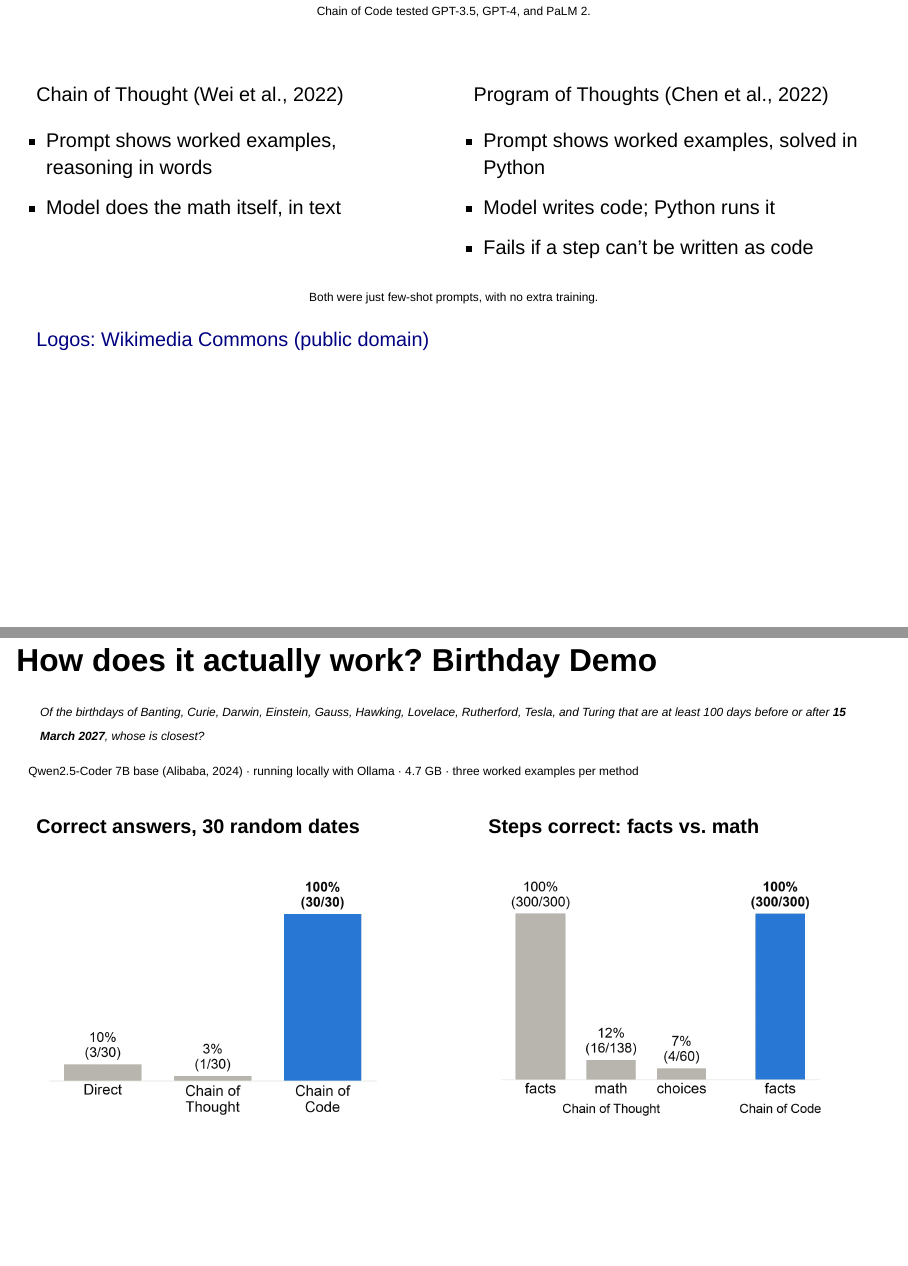
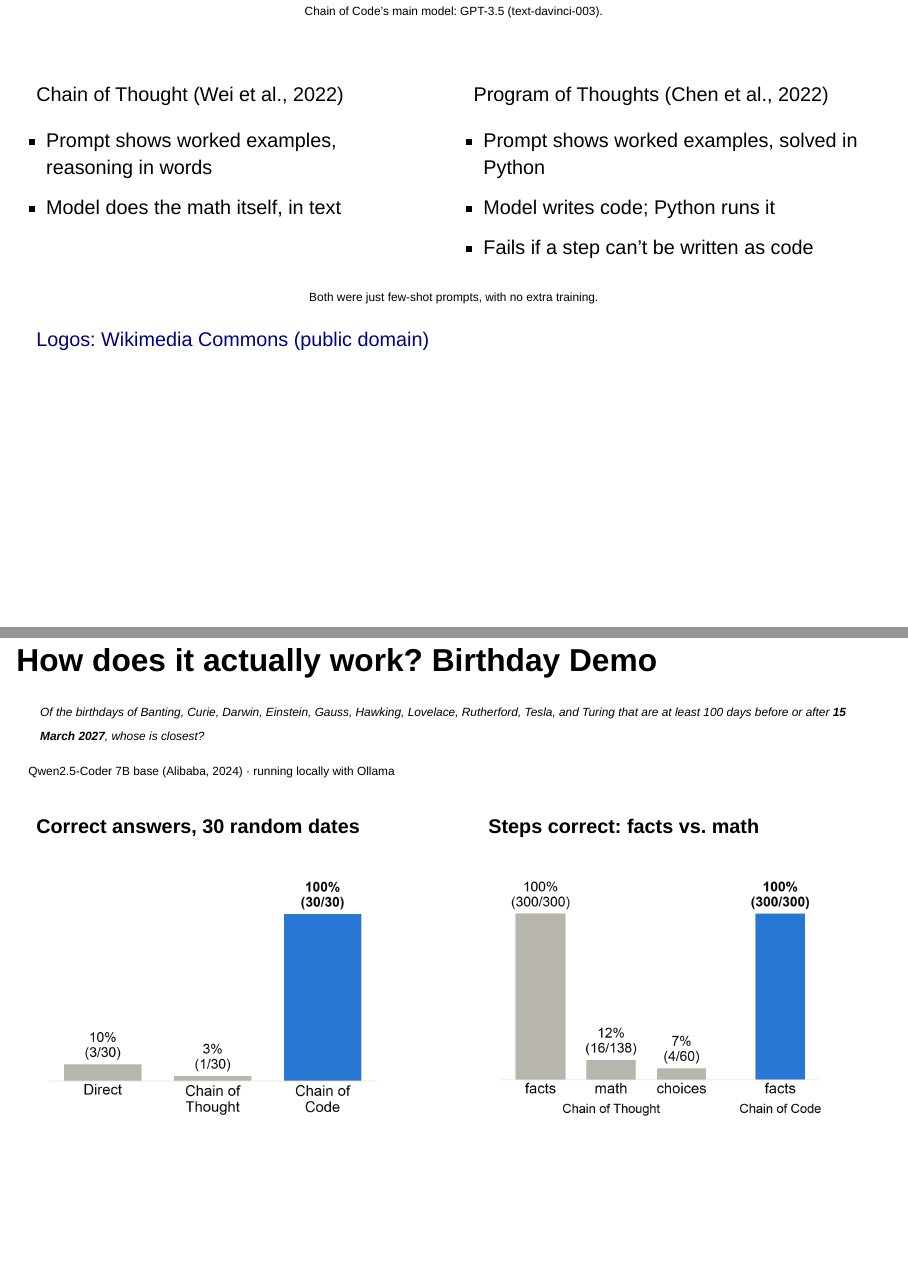
Before and after one commit to seandata8/chain-of-code-presentation, a Quarto document (slides.qmd): pages 6 and 14 of 18, joined at a grey line. Rendered offline with R 4.5, knitr and Pandoc in place of Quarto, with nearby package versions; drawn as Slidy slides in place of the format the file asks for.

Commit message:
Slides: name the paper's main model; simplify the demo model line
Co-Authored-By: Claude Opus 5.5 <noreply@anthropic.com>

```diff
--- a/slides.qmd
+++ b/slides.qmd
@@ -79,7 +79,7 @@ Dec 2023
 :::
 
 ::: {style="text-align: center; font-size: 60%;"}
-Chain of Code tested GPT-3.5, GPT-4, and PaLM 2.
+Chain of Code's main model: GPT-3.5 (text-davinci-003).
 :::
 
 :::: {.columns style="display: block; margin-top: 2em;"}
@@ -221,7 +221,7 @@ BIG-Bench Hard: 23 tasks that are hard for LLMs. Examples:
 ::: {style="font-size: 60%;"}
 > Of the birthdays of Banting, Curie, Darwin, Einstein, Gauss, Hawking, Lovelace, Rutherford, Tesla, and Turing that are at least 100 days before or after **15 March 2027**, whose is closest?
 
-Qwen2.5-Coder 7B base (Alibaba, 2024) · running locally with Ollama · 4.7 GB · three worked examples per method
+Qwen2.5-Coder 7B base (Alibaba, 2024) · running locally with Ollama
 :::
 
 :::: {.columns}
```
Also changed, not shown: 1 other file.
